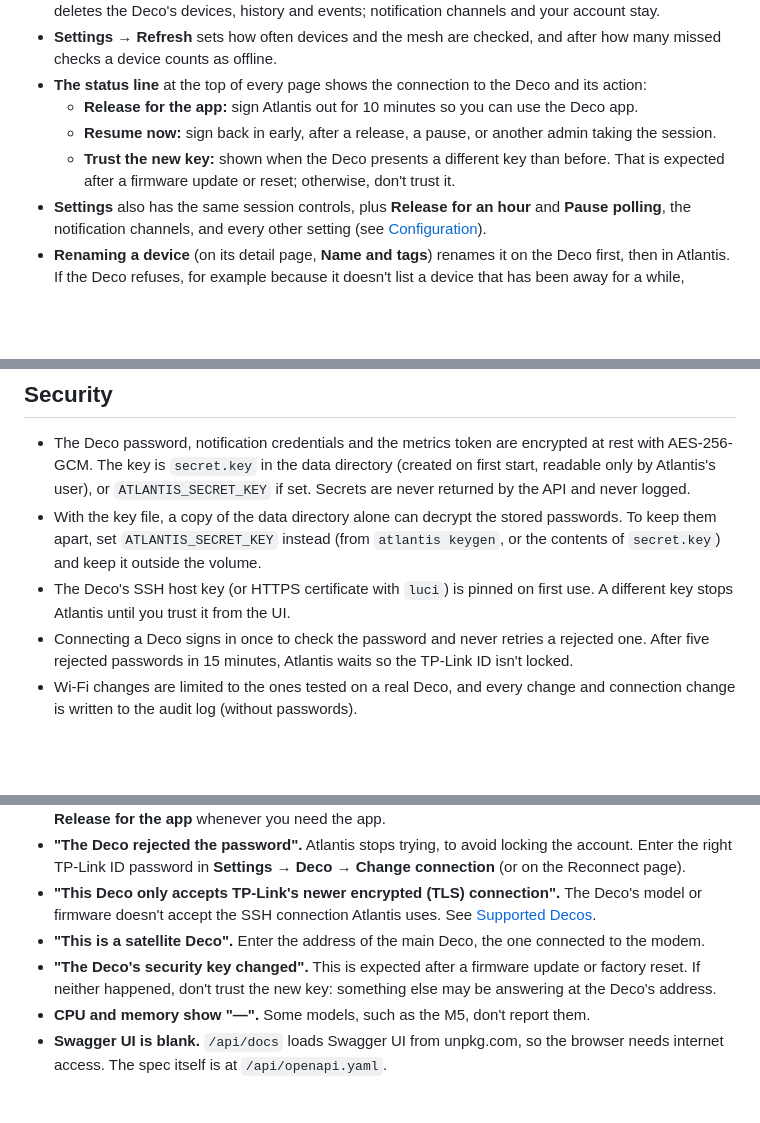
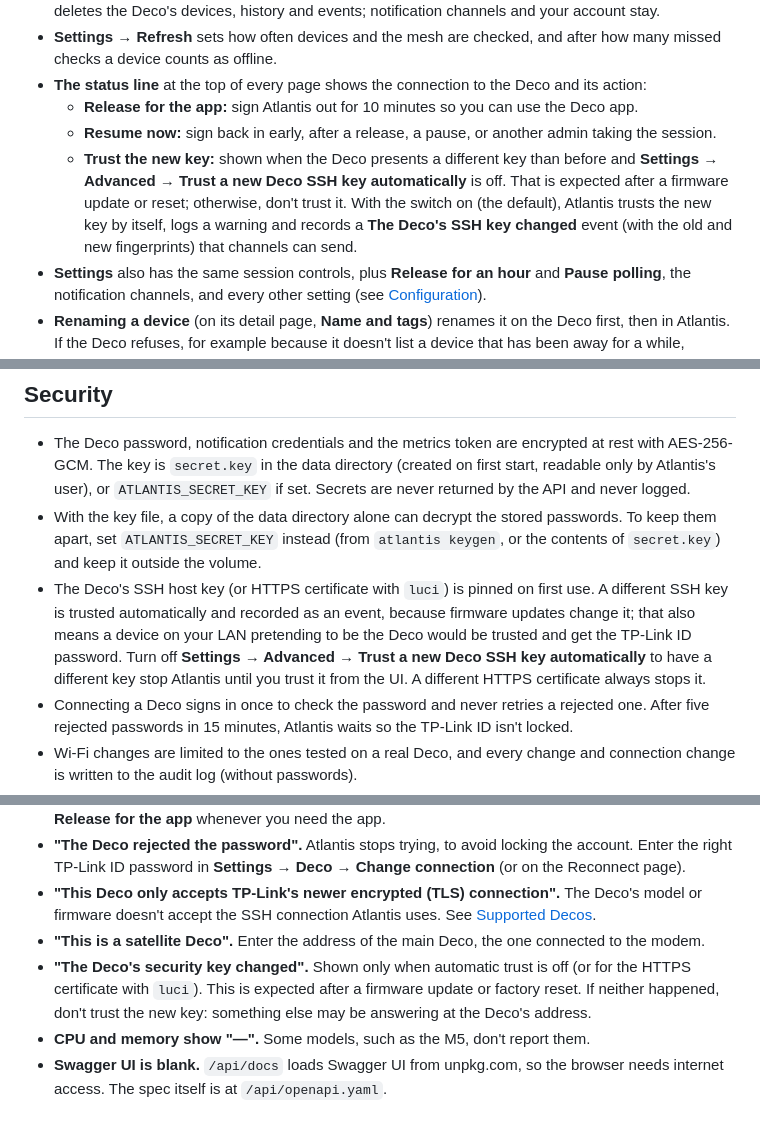
Before and after one commit to t0mer/Atlantis, a Markdown page: README.md, 3 parts joined by grey strips. Drawn GitHub-style; blank space fills up the shorter version.

```diff
--- a/README.md
+++ b/README.md
@@ -231,7 +231,7 @@ Earlier versions read a YAML file, more `ATLANTIS_*` variables and more flags (`
 - **The status line** at the top of every page shows the connection to the Deco and its action:
   - **Release for the app:** sign Atlantis out for 10 minutes so you can use the Deco app.
   - **Resume now:** sign back in early, after a release, a pause, or another admin taking the session.
-  - **Trust the new key:** shown when the Deco presents a different key than before. That is expected after a firmware update or reset; otherwise, don't trust it.
+  - **Trust the new key:** shown when the Deco presents a different key than before and **Settings → Advanced → Trust a new Deco SSH key automatically** is off. That is expected after a firmware update or reset; otherwise, don't trust it. With the switch on (the default), Atlantis trusts the new key by itself, logs a warning and records a **The Deco's SSH key changed** event (with the old and new fingerprints) that channels can send.
 - **Settings** also has the same session controls, plus **Release for an hour** and **Pause polling**, the notification channels, and every other setting (see [Configuration](#configuration)).
 - **Renaming a device** (on its detail page, **Name and tags**) renames it on the Deco first, then in Atlantis. If the Deco refuses, for example because it doesn't list a device that has been away for a while, nothing is saved and the page says why. Clearing the name clears it in Atlantis only; the Deco keeps its name.
 - **Watching a device** (on its detail page) can limit notifications to the devices you care about. With per-device metrics set to watched devices, they also get their own metrics.
@@ -351,7 +351,7 @@ Run any command with `--help` for all its flags.
 
 - The Deco password, notification credentials and the metrics token are encrypted at rest with AES-256-GCM. The key is `secret.key` in the data directory (created on first start, readable only by Atlantis's user), or `ATLANTIS_SECRET_KEY` if set. Secrets are never returned by the API and never logged.
 - With the key file, a copy of the data directory alone can decrypt the stored passwords. To keep them apart, set `ATLANTIS_SECRET_KEY` instead (from `atlantis keygen`, or the contents of `secret.key`) and keep it outside the volume.
-- The Deco's SSH host key (or HTTPS certificate with `luci`) is pinned on first use. A different key stops Atlantis until you trust it from the UI.
+- The Deco's SSH host key (or HTTPS certificate with `luci`) is pinned on first use. A different SSH key is trusted automatically and recorded as an event, because firmware updates change it; that also means a device on your LAN pretending to be the Deco would be trusted and get the TP-Link ID password. Turn off **Settings → Advanced → Trust a new Deco SSH key automatically** to have a different key stop Atlantis until you trust it from the UI. A different HTTPS certificate always stops it.
 - Connecting a Deco signs in once to check the password and never retries a rejected one. After five rejected passwords in 15 minutes, Atlantis waits so the TP-Link ID isn't locked.
 - Wi-Fi changes are limited to the ones tested on a real Deco, and every change and connection change is written to the audit log (without passwords).
 - Atlantis's own account uses a bcrypt password, an HttpOnly SameSite=Strict session cookie, CSRF tokens on changes, and a lockout after repeated failed sign-ins.
@@ -366,7 +366,7 @@ Run any command with `--help` for all its flags.
 - **"The Deco rejected the password".** Atlantis stops trying, to avoid locking the account. Enter the right TP-Link ID password in **Settings → Deco → Change connection** (or on the Reconnect page).
 - **"This Deco only accepts TP-Link's newer encrypted (TLS) connection".** The Deco's model or firmware doesn't accept the SSH connection Atlantis uses. See [Supported Decos](#supported-decos).
 - **"This is a satellite Deco".** Enter the address of the main Deco, the one connected to the modem.
-- **"The Deco's security key changed".** This is expected after a firmware update or factory reset. If neither happened, don't trust the new key: something else may be answering at the Deco's address.
+- **"The Deco's security key changed".** Shown only when automatic trust is off (or for the HTTPS certificate with `luci`). This is expected after a firmware update or factory reset. If neither happened, don't trust the new key: something else may be answering at the Deco's address.
 - **CPU and memory show "—".** Some models, such as the M5, don't report them.
 - **Swagger UI is blank.** `/api/docs` loads Swagger UI from unpkg.com, so the browser needs internet access. The spec itself is at `/api/openapi.yaml`.
 
```
Also changed, not shown: other parts of README.md (+2 -2 lines), assets/screenshots/settings.png.
